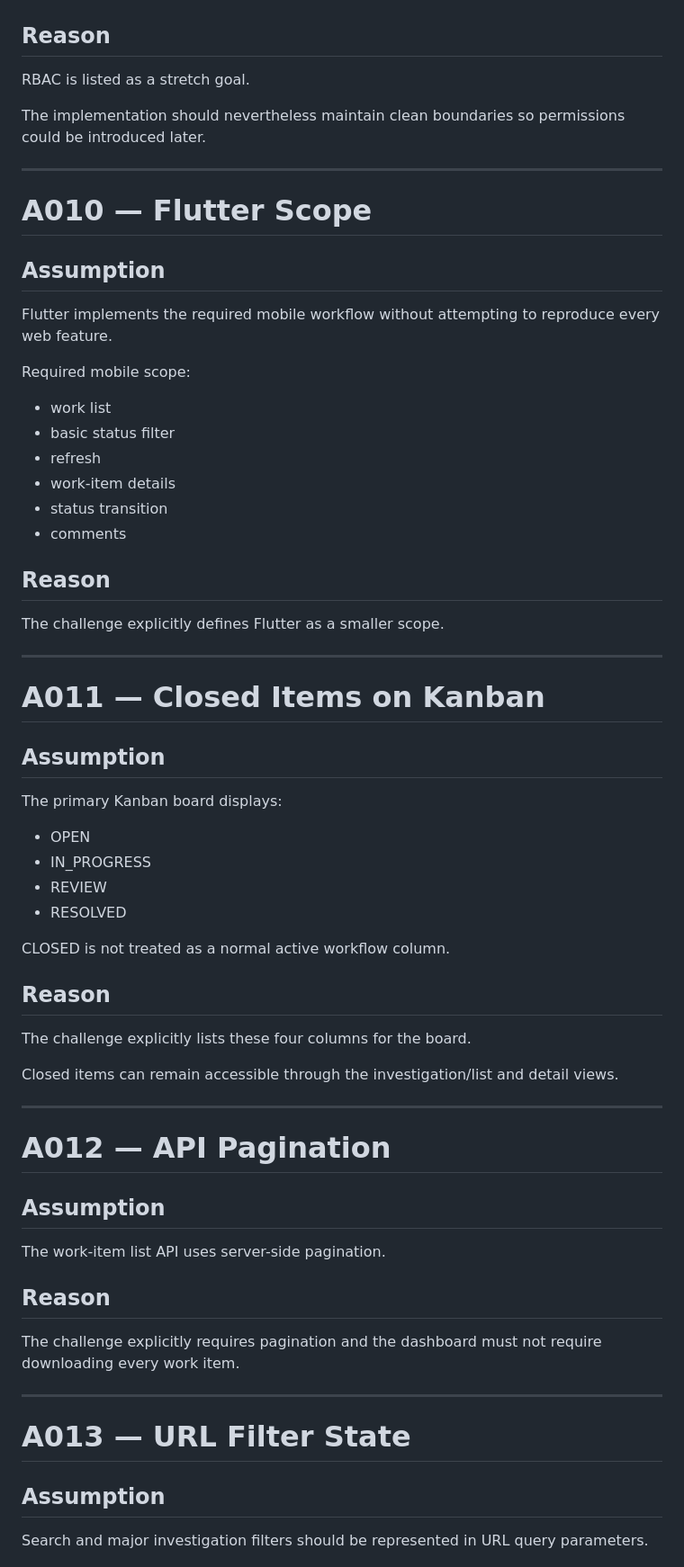
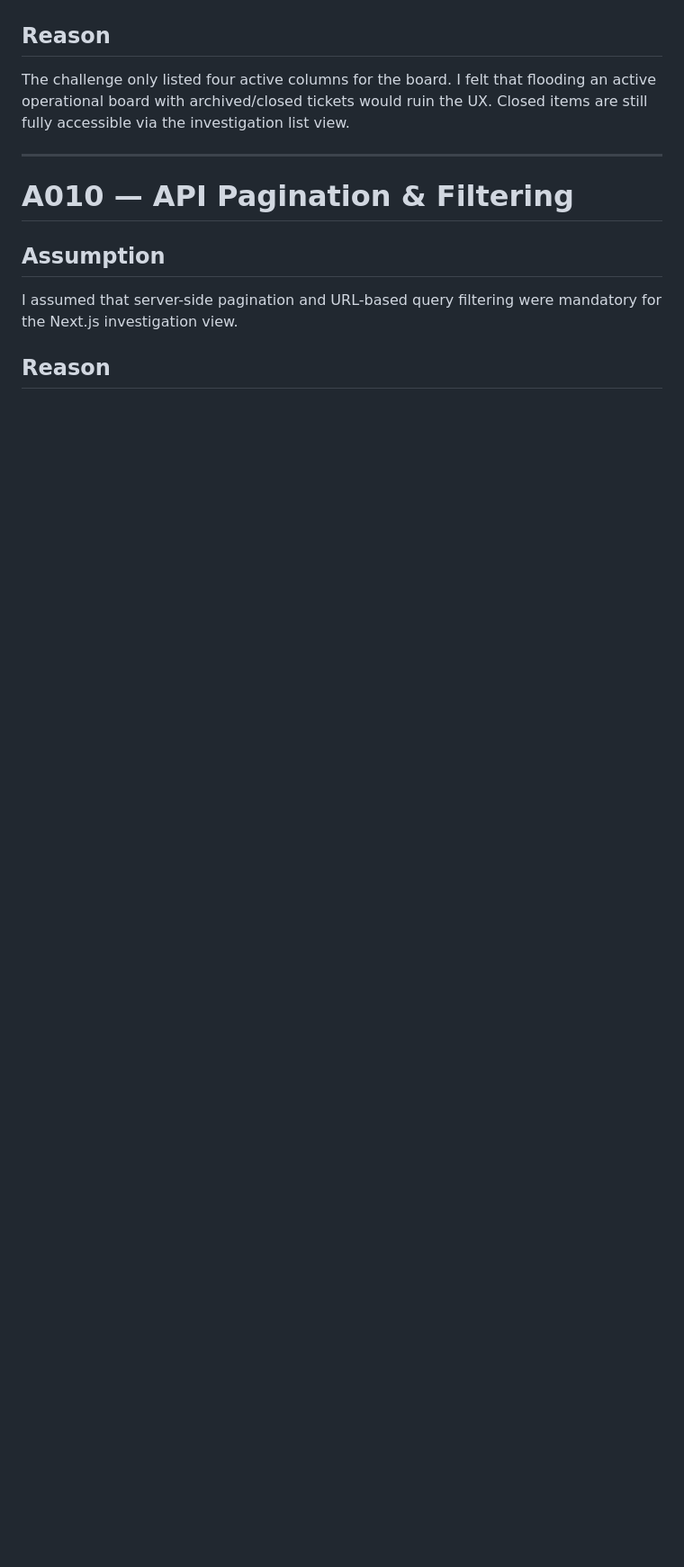
Before and after one commit to cjaihub/Onboarding-Task, a Markdown page: ASSUMPTIONS.md, the part around one of its changes. Shown at 90% size. Drawn GitHub-style; blank space fills up the shorter version.

```diff
--- a/ASSUMPTIONS.md
+++ b/ASSUMPTIONS.md
@@ -144,69 +97,12 @@ Role-based permissions are outside the core scope.
 
 ## Reason
-
-RBAC is listed as a stretch goal.
-
-The implementation should nevertheless maintain clean boundaries so permissions could be introduced later.
+The challenge only listed four active columns for the board. I felt that flooding an active operational board with archived/closed tickets would ruin the UX. Closed items are still fully accessible via the investigation list view.
 
 ---
 
-# A010 — Flutter Scope
+# A010 — API Pagination & Filtering
 
 ## Assumption
-
-Flutter implements the required mobile workflow without attempting to reproduce every web feature.
-
-Required mobile scope:
-
-* work list
-* basic status filter
-* refresh
-* work-item details
-* status transition
-* comments
+I assumed that server-side pagination and URL-based query filtering were mandatory for the Next.js investigation view.
 
 ## Reason
-
-The challenge explicitly defines Flutter as a smaller scope.
-
----
-
-# A011 — Closed Items on Kanban
-
-## Assumption
-
-The primary Kanban board displays:
-
-* OPEN
-* IN_PROGRESS
-* REVIEW
-* RESOLVED
-
-CLOSED is not treated as a normal active workflow column.
-
-## Reason
-
-The challenge explicitly lists these four columns for the board.
-
-Closed items can remain accessible through the investigation/list and detail views.
-
----
-
-# A012 — API Pagination
-
-## Assumption
-
-The work-item list API uses server-side pagination.
-
-## Reason
-
-The challenge explicitly requires pagination and the dashboard must not require downloading every work item.
-
----
-
-# A013 — URL Filter State
-
-## Assumption
-
-Search and major investigation filters should be represented in URL query parameters.
-
```
Also changed, not shown: other parts of ASSUMPTIONS.md (+34 -130 lines), DECISIONS.md (+44 -137 lines).
